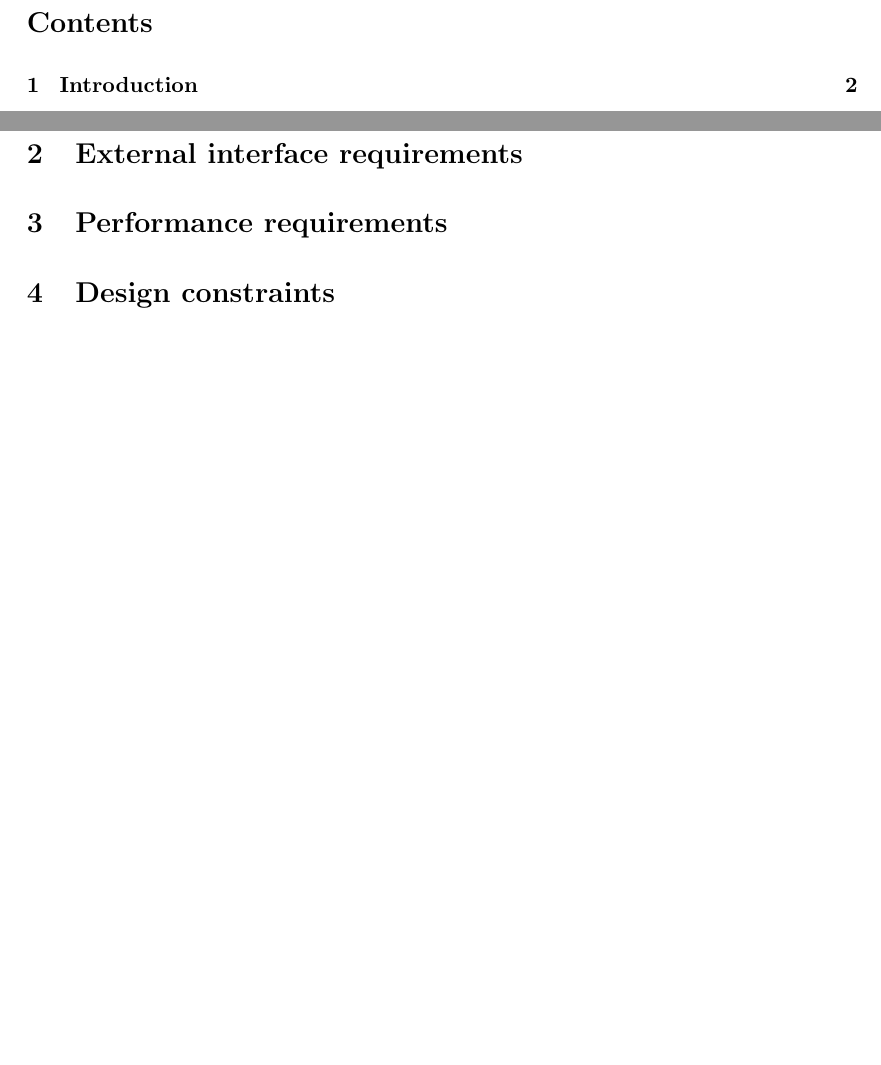
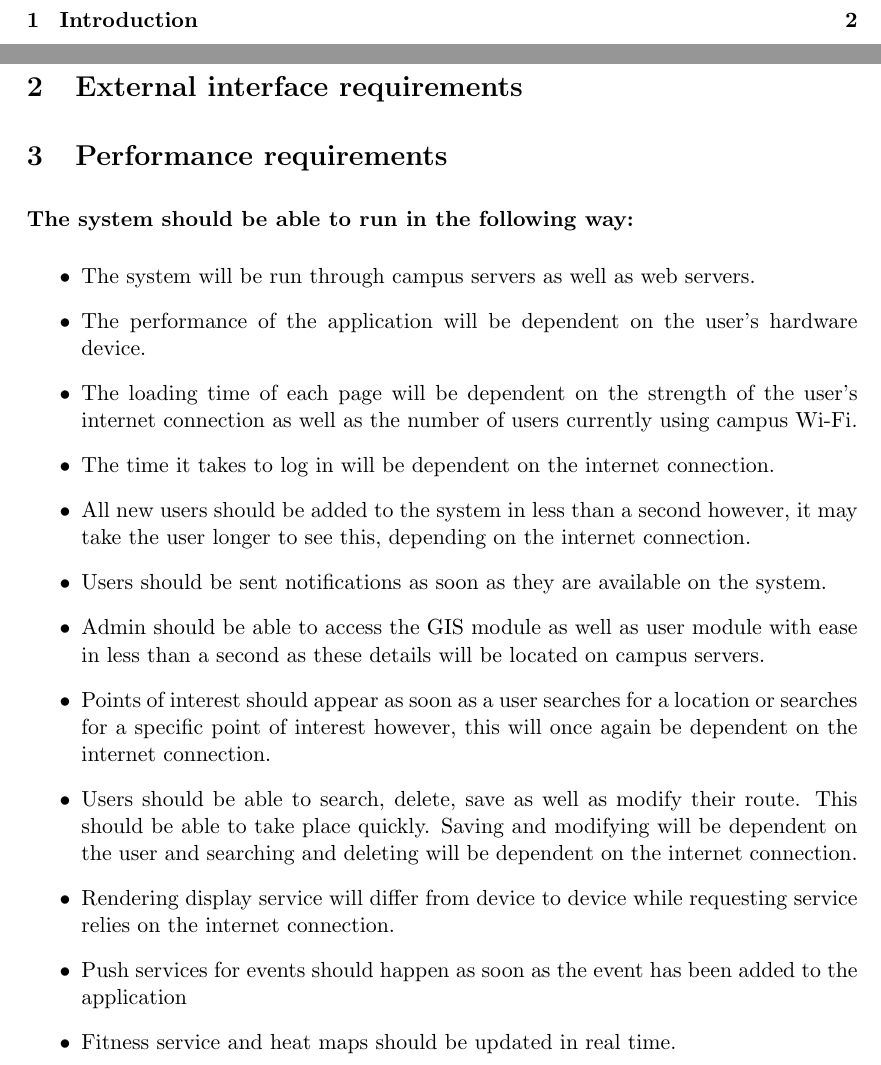
Before and after one commit to sjohandup/SE-Python-Team, a LaTeX document (architecture.tex): two parts of pages 2 and 3 of 3 before the commit and two parts of pages 2 and 3 of 4 after it, joined at a grey line, cut at the place of the change, the shorter picture padded with empty space. Compiled offline with pdfLaTeX.

Commit message:
Added Performance requirments

```diff
--- a/architecture.tex
+++ b/architecture.tex
@@ -76,6 +76,21 @@
 	\subsection{Scope}
 	\section{External interface requirements}
 	\section{Performance requirements}
+	\paragraph{The system should be able to run in the following way: }
+	\begin{itemize}
+	\item The system will be run through campus servers as well as web servers.
+	\item The performance of the application will be dependent on the user’s hardware device.
+	\item The loading time of each page will be dependent on the strength of the user’s internet connection as well as the number of users currently using campus Wi-Fi.
+	\item The time it takes to log in will be dependent on the internet connection.
+	\item All new users should be added to the system in less than a second however, it may take the user longer to see this, depending on the internet connection.
+	\item Users should be sent notifications as soon as they are available on the system.
+	\item Admin should be able to access the GIS module as well as user module with ease in less than a second as these details will be located on campus servers.
+	\item Points of interest should appear as soon as a user searches for a location or searches for a specific point of interest however, this will once again be dependent on the internet connection.
+	\item Users should be able to search, delete, save as well as modify their route. This should be able to take place quickly. Saving and modifying will be dependent on the user and searching and deleting will be dependent on the internet connection.
+	\item Rendering display service will differ from device to device while requesting service relies on the internet connection.
+	\item Push services for events should happen as soon as the event has been added to the application
+	\item Fitness service and heat maps should be updated in real time.
+	\end{itemize}
 	\section{Design constraints}
 	\section{Software system attributes}
 	\section{UML Diagrams}
```
